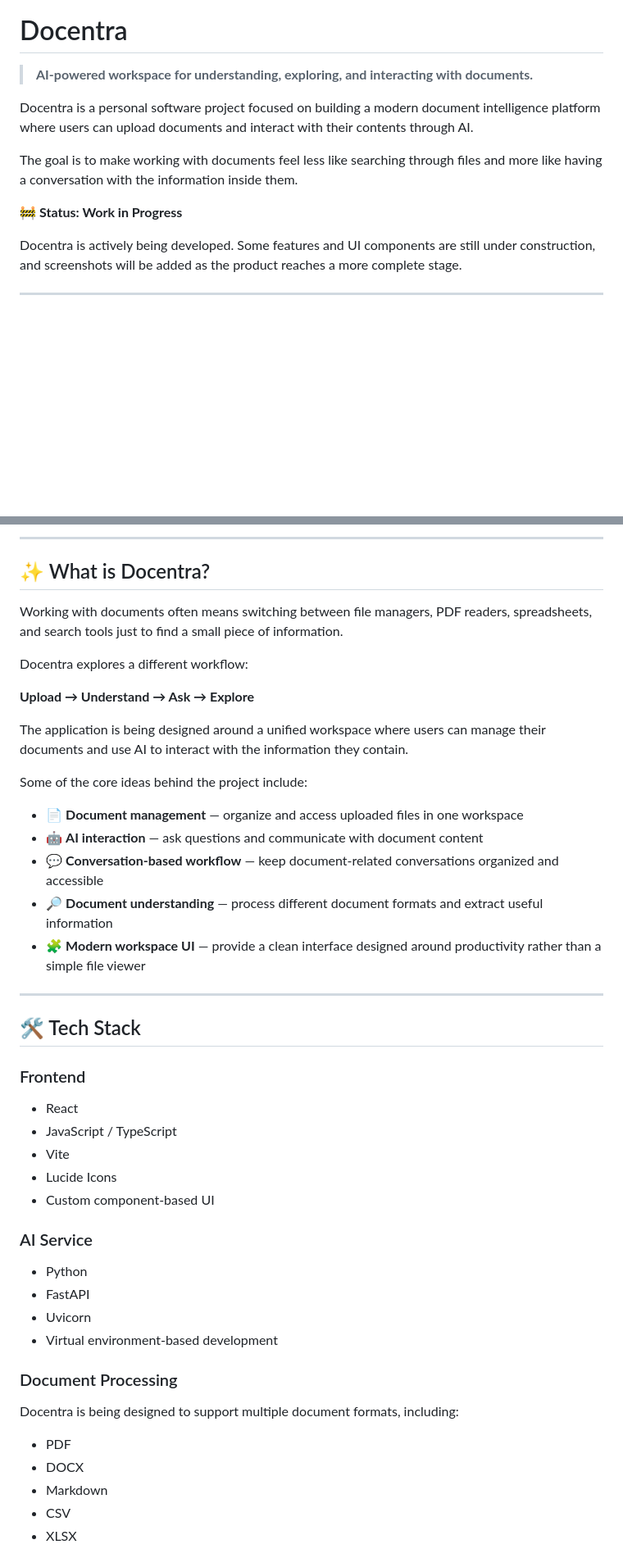
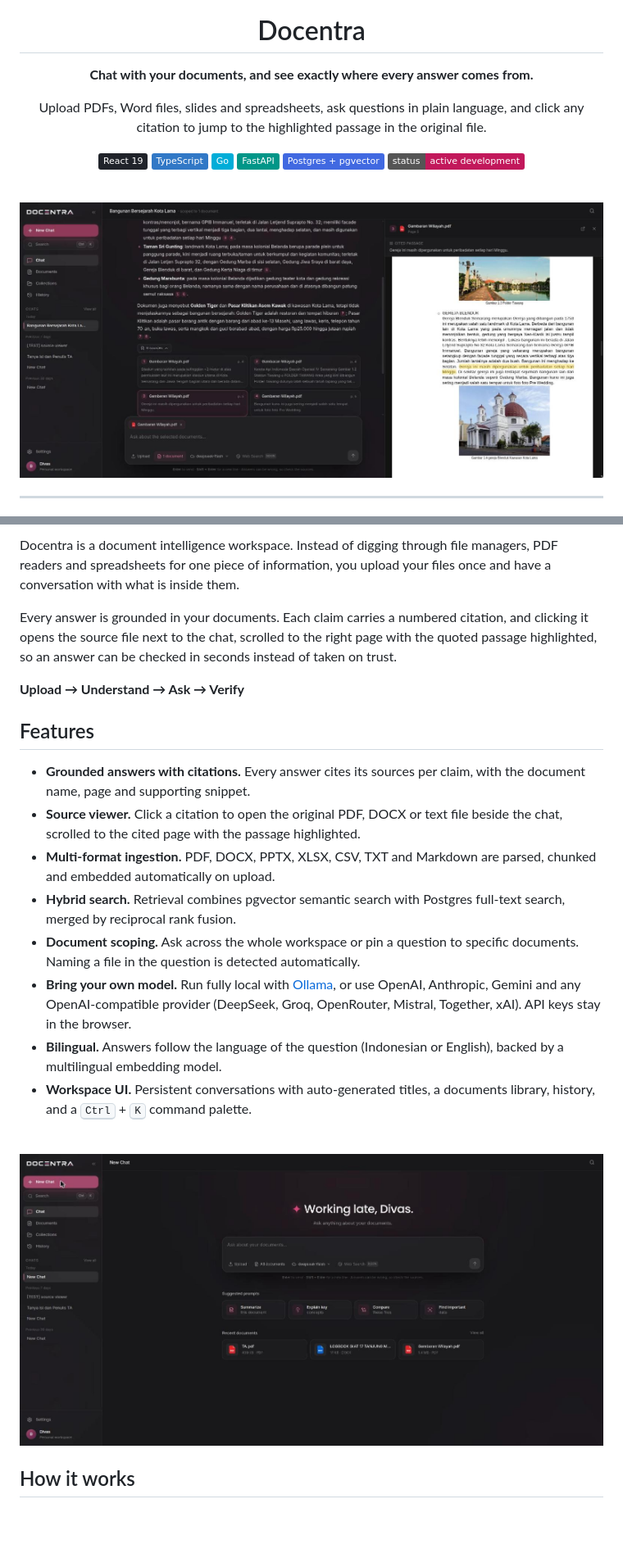
Before and after one commit to DivaSatriaa/Docentra, a Markdown page: README.md, 2 parts joined by grey strips. Shown at 82% size. Rendered like a GitHub page; pictures changed too: docs/screenshots/home.jpg (added), docs/screenshots/source-viewer.jpg (added); badges without logos; blank space fills up the shorter version.

Commit message:
Docs: rewrite README and refresh screenshots

```diff
--- a/README.md
+++ b/README.md
@@ -1,14 +5,22 @@
 # Docentra
 
-> **AI-powered workspace for understanding, exploring, and interacting with documents.**
+**Chat with your documents, and see exactly where every answer comes from.**
 
-Docentra is a personal software project focused on building a modern document intelligence platform where users can upload documents and interact with their contents through AI.
+Upload PDFs, Word files, slides and spreadsheets, ask questions in plain language,
+and click any citation to jump to the highlighted passage in the original file.
 
-The goal is to make working with documents feel less like searching through files and more like having a conversation with the information inside them.
+![React](https://img.shields.io/badge/React_19-20232A?logo=react&logoColor=61DAFB)
+![TypeScript](https://img.shields.io/badge/TypeScript-3178C6?logo=typescript&logoColor=white)
+![Go](https://img.shields.io/badge/Go-00ADD8?logo=go&logoColor=white)
+![FastAPI](https://img.shields.io/badge/FastAPI-009688?logo=fastapi&logoColor=white)
+![PostgreSQL](https://img.shields.io/badge/Postgres_+_pgvector-4169E1?logo=postgresql&logoColor=white)
+![Status](https://img.shields.io/badge/status-active_development-c2185b)
 
-🚧 **Status: Work in Progress**
+</div>
 
-Docentra is actively being developed. Some features and UI components are still under construction, and screenshots will be added as the product reaches a more complete stage.
+<br />
+
+![Docentra answering a question with citations, the cited PDF open beside the chat and the quoted passage highlighted](docs/screenshots/source-viewer.jpg)
 
 ---
 
@@ -17,50 +28,29 @@ Docentra is actively being developed. Some features and UI components are still
 
----
+Docentra is a document intelligence workspace. Instead of digging through file
+managers, PDF readers and spreadsheets for one piece of information, you upload
+your files once and have a conversation with what is inside them.
 
-## ✨ What is Docentra?
+Every answer is grounded in your documents. Each claim carries a numbered
+citation, and clicking it opens the source file next to the chat, scrolled to the
+right page with the quoted passage highlighted, so an answer can be checked in
+seconds instead of taken on trust.
 
-Working with documents often means switching between file managers, PDF readers, spreadsheets, and search tools just to find a small piece of information.
+**Upload → Understand → Ask → Verify**
 
-Docentra explores a different workflow:
+## Features
 
-**Upload → Understand → Ask → Explore**
+- **Grounded answers with citations.** Every answer cites its sources per claim, with the document name, page and supporting snippet.
+- **Source viewer.** Click a citation to open the original PDF, DOCX or text file beside the chat, scrolled to the cited page with the passage highlighted.
+- **Multi-format ingestion.** PDF, DOCX, PPTX, XLSX, CSV, TXT and Markdown are parsed, chunked and embedded automatically on upload.
+- **Hybrid search.** Retrieval combines pgvector semantic search with Postgres full-text search, merged by reciprocal rank fusion.
+- **Document scoping.** Ask across the whole workspace or pin a question to specific documents. Naming a file in the question is detected automatically.
+- **Bring your own model.** Run fully local with [Ollama](https://ollama.com), or use OpenAI, Anthropic, Gemini and any OpenAI-compatible provider (DeepSeek, Groq, OpenRouter, Mistral, Together, xAI). API keys stay in the browser.
+- **Bilingual.** Answers follow the language of the question (Indonesian or English), backed by a multilingual embedding model.
+- **Workspace UI.** Persistent conversations with auto-generated titles, a documents library, history, and a <kbd>Ctrl</kbd> + <kbd>K</kbd> command palette.
 
-The application is being designed around a unified workspace where users can manage their documents and use AI to interact with the information they contain.
+<br />
 
-Some of the core ideas behind the project include:
+![The Docentra home screen with suggested prompts and recent documents](docs/screenshots/home.jpg)
 
-* 📄 **Document management** — organize and access uploaded files in one workspace
-* 🤖 **AI interaction** — ask questions and communicate with document content
-* 💬 **Conversation-based workflow** — keep document-related conversations organized and accessible
-* 🔎 **Document understanding** — process different document formats and extract useful information
-* 🧩 **Modern workspace UI** — provide a clean interface designed around productivity rather than a simple file viewer
+## How it works
 
----
-
-## 🛠️ Tech Stack
-
-### Frontend
-
-* React
-* JavaScript / TypeScript
-* Vite
-* Lucide Icons
-* Custom component-based UI
-
-### AI Service
-
-* Python
-* FastAPI
-* Uvicorn
-* Virtual environment-based development
-
-### Document Processing
-
-Docentra is being designed to support multiple document formats, including:
-
-* PDF
-* DOCX
-* Markdown
-* CSV
-* XLSX
-
```
Also changed, not shown: other parts of README.md (+93 -164 lines).
